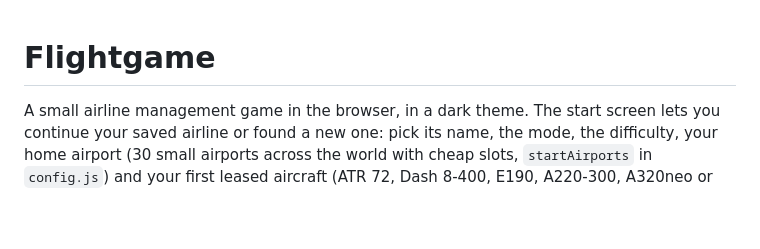
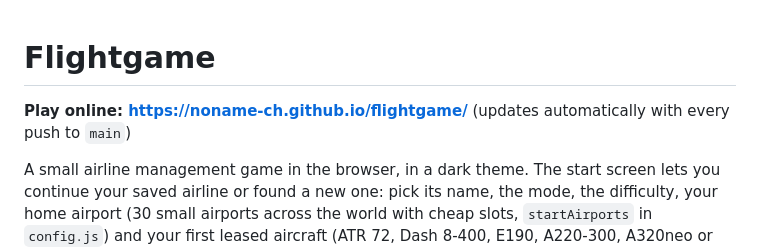
Before and after one commit to noname-ch/flightgame, a Markdown page: README.md, the part around the change. GitHub-like rendering; blank space fills up the shorter version.

Commit message:
README: link to the online version
Co-Authored-By: Claude Opus 5.5 <noreply@anthropic.com>

```diff
--- a/README.md
+++ b/README.md
@@ -1,4 +1,6 @@
 # Flightgame
+
+**Play online: https://noname-ch.github.io/flightgame/** (updates automatically with every push to `main`)
 
 A small airline management game in the browser, in a dark theme. The start screen lets you
 continue your saved airline or found a new one: pick its name, the mode, the difficulty, your home
```
